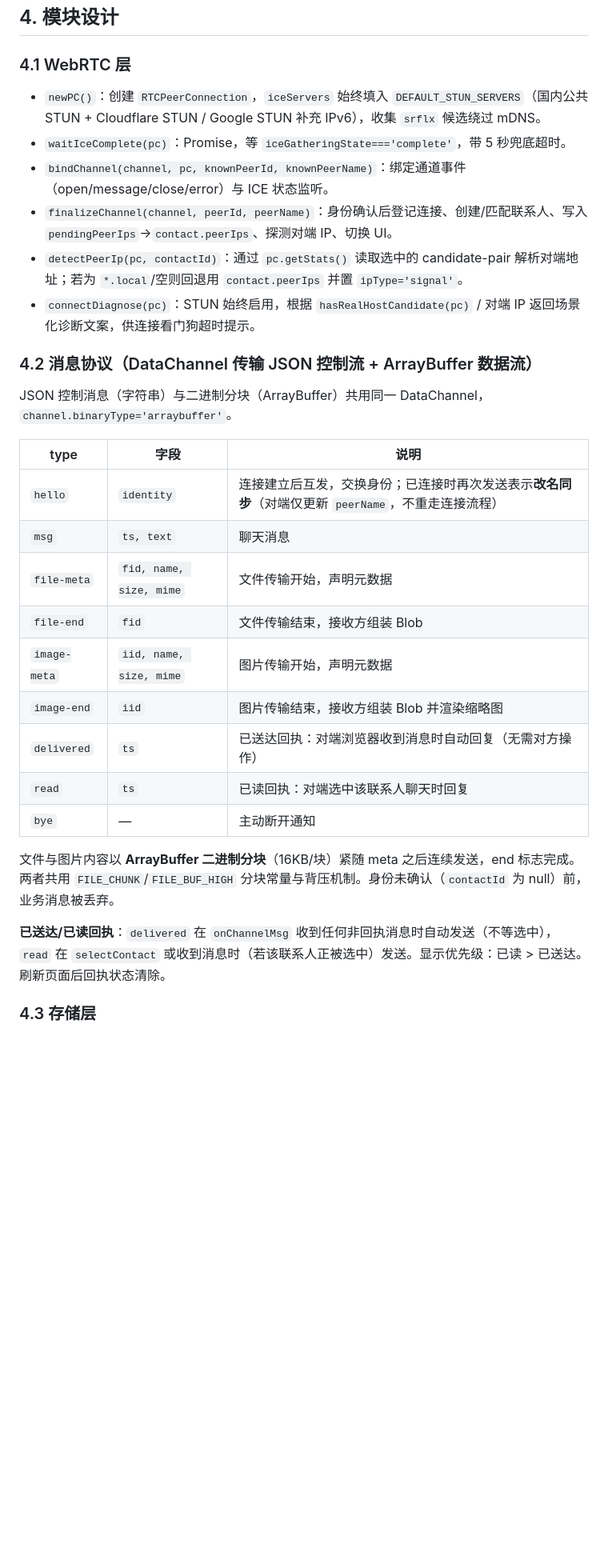
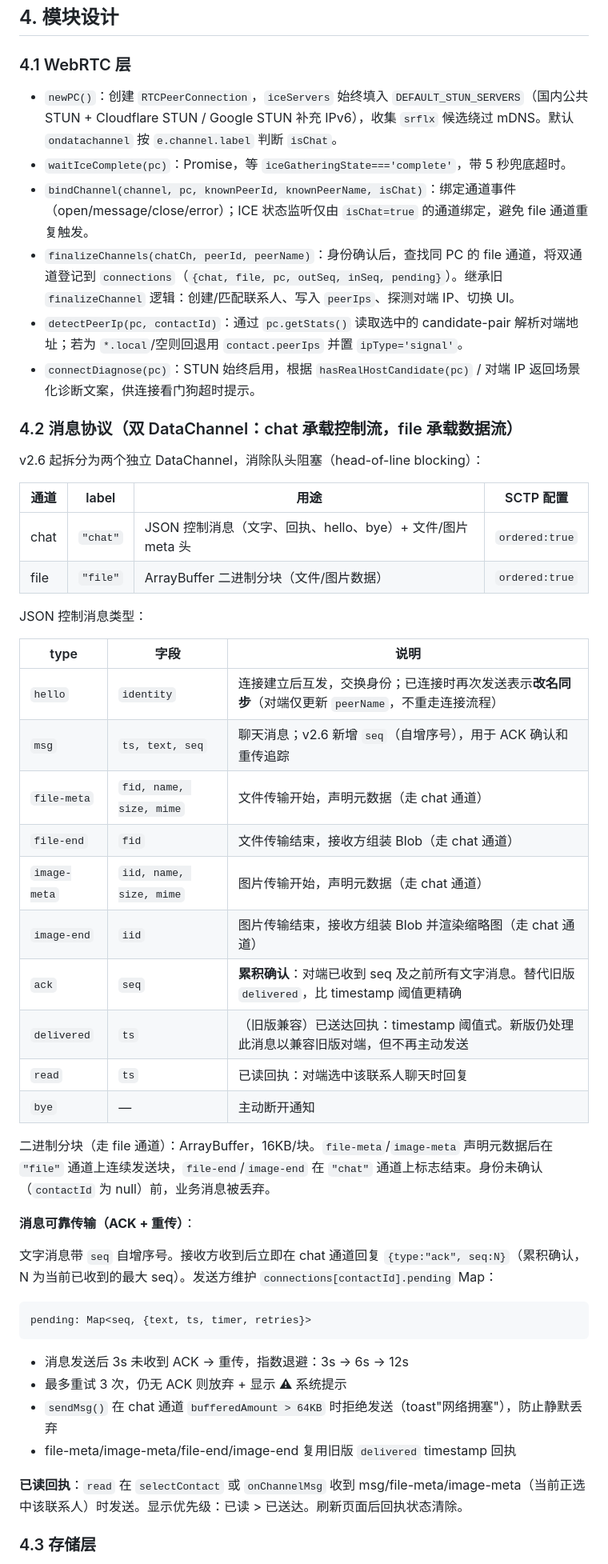
Before and after one commit to SEEKERSUNG/P2PChat, a Markdown page: doc/技术文档.md, the part around one of its changes. Shown at 80% size. Drawn GitHub-style; blank space fills up the shorter version.

````diff
--- a/doc/技术文档.md
+++ b/doc/技术文档.md
@@ -177,32 +180,53 @@ base64( JSON{ type, sdp, identity, ips } )
 
 ### 4.1 WebRTC 层
 
-- `newPC()`：创建 `RTCPeerConnection`，`iceServers` 始终填入 `DEFAULT_STUN_SERVERS`（国内公共 STUN + Cloudflare STUN / Google STUN 补充 IPv6），收集 `srflx` 候选绕过 mDNS。
+- `newPC()`：创建 `RTCPeerConnection`，`iceServers` 始终填入 `DEFAULT_STUN_SERVERS`（国内公共 STUN + Cloudflare STUN / Google STUN 补充 IPv6），收集 `srflx` 候选绕过 mDNS。默认 `ondatachannel` 按 `e.channel.label` 判断 `isChat`。
 - `waitIceComplete(pc)`：Promise，等 `iceGatheringState==='complete'`，带 5 秒兜底超时。
-- `bindChannel(channel, pc, knownPeerId, knownPeerName)`：绑定通道事件（open/message/close/error）与 ICE 状态监听。
-- `finalizeChannel(channel, peerId, peerName)`：身份确认后登记连接、创建/匹配联系人、写入 `pendingPeerIps`→`contact.peerIps`、探测对端 IP、切换 UI。
+- `bindChannel(channel, pc, knownPeerId, knownPeerName, isChat)`：绑定通道事件（open/message/close/error）；ICE 状态监听仅由 `isChat=true` 的通道绑定，避免 file 通道重复触发。
+- `finalizeChannels(chatCh, peerId, peerName)`：身份确认后，查找同 PC 的 file 通道，将双通道登记到 `connections`（`{chat, file, pc, outSeq, inSeq, pending}`）。继承旧 `finalizeChannel` 逻辑：创建/匹配联系人、写入 `peerIps`、探测对端 IP、切换 UI。
 - `detectPeerIp(pc, contactId)`：通过 `pc.getStats()` 读取选中的 candidate-pair 解析对端地址；若为 `*.local`/空则回退用 `contact.peerIps` 并置 `ipType='signal'`。
 - `connectDiagnose(pc)`：STUN 始终启用，根据 `hasRealHostCandidate(pc)` / 对端 IP 返回场景化诊断文案，供连接看门狗超时提示。
 
-### 4.2 消息协议（DataChannel 传输 JSON 控制流 + ArrayBuffer 数据流）
+### 4.2 消息协议（双 DataChannel：chat 承载控制流，file 承载数据流）
 
-JSON 控制消息（字符串）与二进制分块（ArrayBuffer）共用同一 DataChannel，`channel.binaryType='arraybuffer'`。
+v2.6 起拆分为两个独立 DataChannel，消除队头阻塞（head-of-line blocking）：
+
+| 通道 | label | 用途 | SCTP 配置 |
+|------|-------|------|-----------|
+| chat | `"chat"` | JSON 控制消息（文字、回执、hello、bye）+ 文件/图片 meta 头 | `ordered:true` |
+| file | `"file"` | ArrayBuffer 二进制分块（文件/图片数据） | `ordered:true` |
+
+JSON 控制消息类型：
 
 | type | 字段 | 说明 |
 |------|------|------|
 | `hello` | `identity` | 连接建立后互发，交换身份；已连接时再次发送表示**改名同步**（对端仅更新 `peerName`，不重走连接流程） |
-| `msg` | `ts, text` | 聊天消息 |
-| `file-meta` | `fid, name, size, mime` | 文件传输开始，声明元数据 |
-| `file-end` | `fid` | 文件传输结束，接收方组装 Blob |
-| `image-meta` | `iid, name, size, mime` | 图片传输开始，声明元数据 |
-| `image-end` | `iid` | 图片传输结束，接收方组装 Blob 并渲染缩略图 |
-| `delivered` | `ts` | 已送达回执：对端浏览器收到消息时自动回复（无需对方操作） |
+| `msg` | `ts, text, seq` | 聊天消息；v2.6 新增 `seq`（自增序号），用于 ACK 确认和重传追踪 |
+| `file-meta` | `fid, name, size, mime` | 文件传输开始，声明元数据（走 chat 通道） |
+| `file-end` | `fid` | 文件传输结束，接收方组装 Blob（走 chat 通道） |
+| `image-meta` | `iid, name, size, mime` | 图片传输开始，声明元数据（走 chat 通道） |
+| `image-end` | `iid` | 图片传输结束，接收方组装 Blob 并渲染缩略图（走 chat 通道） |
+| `ack` | `seq` | **累积确认**：对端已收到 seq 及之前所有文字消息。替代旧版 `delivered`，比 timestamp 阈值更精确 |
+| `delivered` | `ts` | （旧版兼容）已送达回执：timestamp 阈值式。新版仍处理此消息以兼容旧版对端，但不再主动发送 |
 | `read` | `ts` | 已读回执：对端选中该联系人聊天时回复 |
 | `bye` | — | 主动断开通知 |
 
-文件与图片内容以 **ArrayBuffer 二进制分块**（16KB/块）紧随 meta 之后连续发送，end 标志完成。两者共用 `FILE_CHUNK`/`FILE_BUF_HIGH` 分块常量与背压机制。身份未确认（`contactId` 为 null）前，业务消息被丢弃。
+二进制分块（走 file 通道）：ArrayBuffer，16KB/块。`file-meta`/`image-meta` 声明元数据后在 `"file"` 通道上连续发送块，`file-end`/`image-end` 在 `"chat"` 通道上标志结束。身份未确认（`contactId` 为 null）前，业务消息被丢弃。
 
-**已送达/已读回执**：`delivered` 在 `onChannelMsg` 收到任何非回执消息时自动发送（不等选中），`read` 在 `selectContact` 或收到消息时（若该联系人正被选中）发送。显示优先级：已读 > 已送达。刷新页面后回执状态清除。
+**消息可靠传输（ACK + 重传）**：
+
+文字消息带 `seq` 自增序号。接收方收到后立即在 chat 通道回复 `{type:"ack", seq:N}`（累积确认，N 为当前已收到的最大 seq）。发送方维护 `connections[contactId].pending` Map：
+
+```
+pending: Map<seq, {text, ts, timer, retries}>
+```
+
+- 消息发送后 3s 未收到 ACK → 重传，指数退避：3s → 6s → 12s
+- 最多重试 3 次，仍无 ACK 则放弃 + 显示 ⚠ 系统提示
+- `sendMsg()` 在 chat 通道 `bufferedAmount > 64KB` 时拒绝发送（toast"网络拥塞"），防止静默丢弃
+- file-meta/image-meta/file-end/image-end 复用旧版 `delivered` timestamp 回执
+
+**已读回执**：`read` 在 `selectContact` 或 `onChannelMsg` 收到 msg/file-meta/image-meta（当前正选中该联系人）时发送。显示优先级：已读 > 已送达。刷新页面后回执状态清除。
 
 ### 4.3 存储层
 
````
Also changed, not shown: other parts of doc/技术文档.md (+16 -11 lines), README.md (+15 -10 lines).
